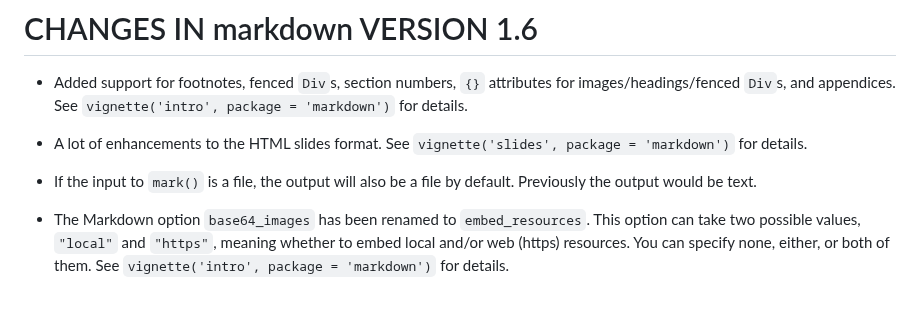
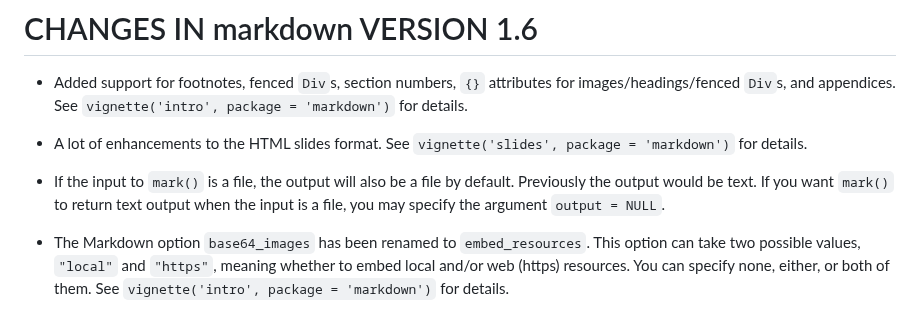
Before and after one commit to rstudio/markdown, a Markdown page: NEWS.md, the part around the change. Rendered like a GitHub page.

Commit message:
mention how to return text output from mark()

```diff
--- a/NEWS.md
+++ b/NEWS.md
@@ -4,7 +4,7 @@
 
 - A lot of enhancements to the HTML slides format. See `vignette('slides', package = 'markdown')` for details.
 
-- If the input to `mark()` is a file, the output will also be a file by default. Previously the output would be text.
+- If the input to `mark()` is a file, the output will also be a file by default. Previously the output would be text. If you want `mark()` to return text output when the input is a file, you may specify the argument `output = NULL`.
 
 - The Markdown option `base64_images` has been renamed to `embed_resources`. This option can take two possible values, `"local"` and `"https"`, meaning whether to embed local and/or web (https) resources. You can specify none, either, or both of them. See `vignette('intro', package = 'markdown')` for details.
 
```
